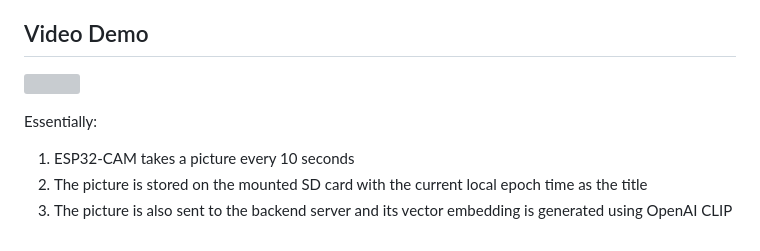
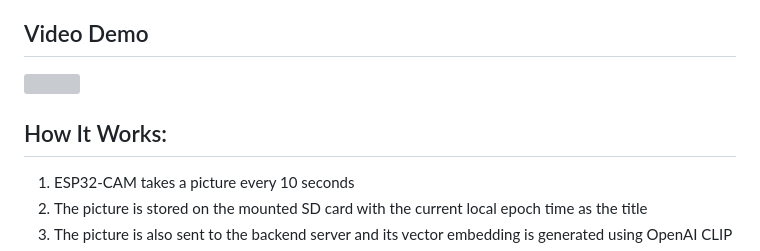
Before and after one commit to xanderchinxyz/ESP32-CAM-Semantic-Search, a Markdown page: README.md, the part around one of its changes. GitHub-like rendering; grey boxes are pictures that could not be loaded.

```diff
--- a/README.md
+++ b/README.md
@@ -6,5 +6,5 @@ I am a messy person who forgets where things are located in my house so I built
 
-Essentially:
+## How It Works:
 1. ESP32-CAM takes a picture every 10 seconds
 2. The picture is stored on the mounted SD card with the current local epoch time as the title
 3. The picture is also sent to the backend server and its vector embedding is generated using OpenAI CLIP
```
Also changed, not shown: other parts of README.md (+5 -5 lines).
